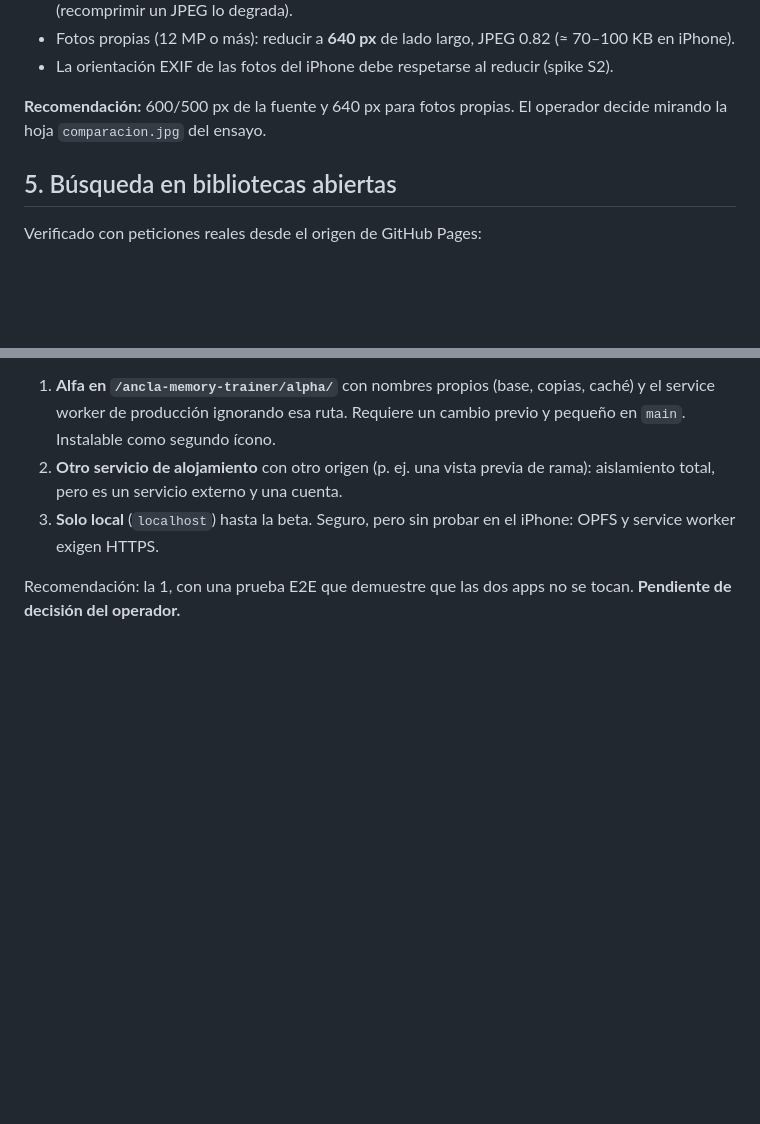
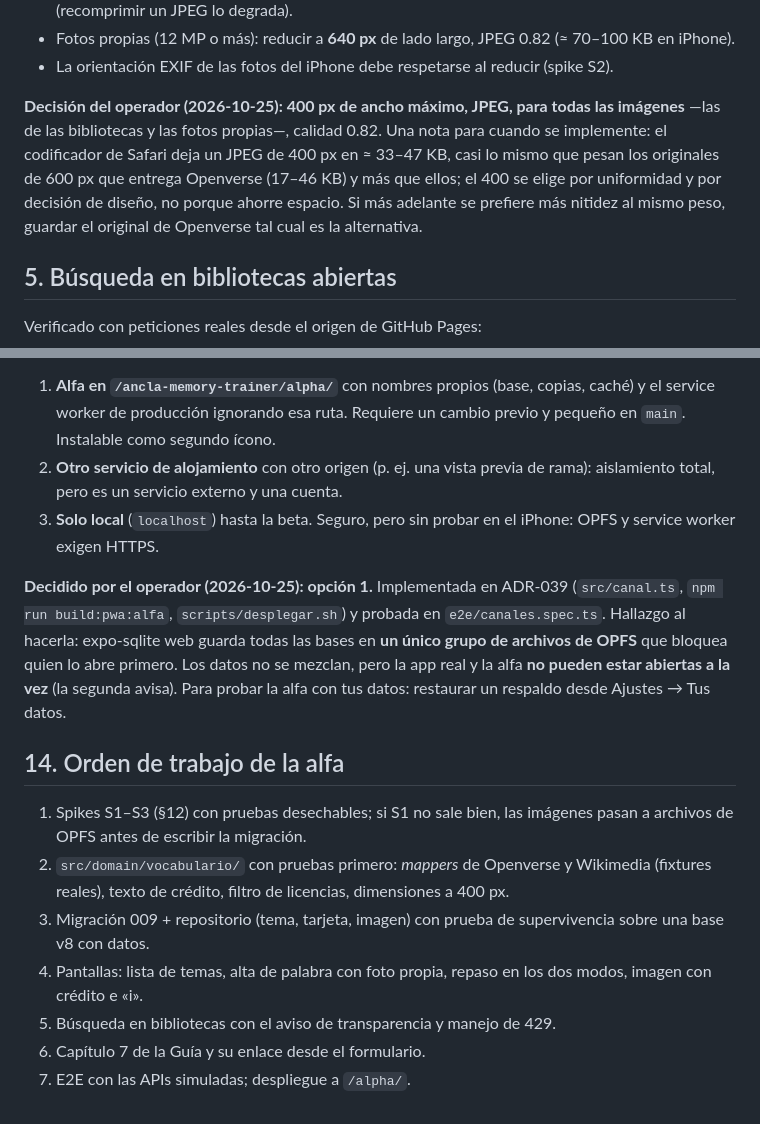
Before and after one commit to Jedi-Master-Teban/ancla-memory-trainer, a Markdown page: agent_docs/modulos/10-vocabulario.md, 2 parts joined by grey strips. GitHub-like rendering; blank space fills up the shorter version.

Commit message:
docs(vocabulario): decisiones del operador (400 px, opción 1) y orden de trabajo de la alfa
Co-Authored-By: Claude Sonnet 5.5 <noreply@anthropic.com>

```diff
--- a/agent_docs/modulos/10-vocabulario.md
+++ b/agent_docs/modulos/10-vocabulario.md
@@ -147,8 +147,14 @@ del iPhone)**, a 400, 640 y 800 px, calidad 0.82.
 - La orientación EXIF de las fotos del iPhone debe respetarse al reducir
   (spike S2).
 
-**Recomendación:** 600/500 px de la fuente y 640 px para fotos propias. El
-operador decide mirando la hoja `comparacion.jpg` del ensayo.
+**Decisión del operador (2026-10-25): 400 px de ancho máximo, JPEG, para
+todas las imágenes** —las de las bibliotecas y las fotos propias—, calidad
+0.82. Una nota para cuando se implemente: el codificador de Safari deja un
+JPEG de 400 px en ≈ 33–47 KB, casi lo mismo que pesan los originales de 600 px
+que entrega Openverse (17–46 KB) y más que ellos; el 400 se elige por
+uniformidad y por decisión de diseño, no porque ahorre espacio. Si más
+adelante se prefiere más nitidez al mismo peso, guardar el original de
+Openverse tal cual es la alternativa.
 
 ## 5. Búsqueda en bibliotecas abiertas
 
@@ -312,5 +318,25 @@ Opciones:
 3. **Solo local** (`localhost`) hasta la beta. Seguro, pero sin probar en el
    iPhone: OPFS y service worker exigen HTTPS.
 
-Recomendación: la 1, con una prueba E2E que demuestre que las dos apps no se
-tocan. **Pendiente de decisión del operador.**
+**Decidido por el operador (2026-10-25): opción 1.** Implementada en ADR-039
+(`src/canal.ts`, `npm run build:pwa:alfa`, `scripts/desplegar.sh`) y probada en
+`e2e/canales.spec.ts`. Hallazgo al hacerla: expo-sqlite web guarda todas las
+bases en **un único grupo de archivos de OPFS** que bloquea quien lo abre
+primero. Los datos no se mezclan, pero la app real y la alfa **no pueden estar
+abiertas a la vez** (la segunda avisa). Para probar la alfa con tus datos:
+restaurar un respaldo desde Ajustes → Tus datos.
+
+## 14. Orden de trabajo de la alfa
+
+1. Spikes S1–S3 (§12) con pruebas desechables; si S1 no sale bien, las
+   imágenes pasan a archivos de OPFS antes de escribir la migración.
+2. `src/domain/vocabulario/` con pruebas primero: *mappers* de Openverse y
+   Wikimedia (fixtures reales), texto de crédito, filtro de licencias,
+   dimensiones a 400 px.
+3. Migración 009 + repositorio (tema, tarjeta, imagen) con prueba de
+   supervivencia sobre una base v8 con datos.
+4. Pantallas: lista de temas, alta de palabra con foto propia, repaso en los dos
+   modos, imagen con crédito e «i».
+5. Búsqueda en bibliotecas con el aviso de transparencia y manejo de 429.
+6. Capítulo 7 de la Guía y su enlace desde el formulario.
+7. E2E con las APIs simuladas; despliegue a `/alpha/`.
```
